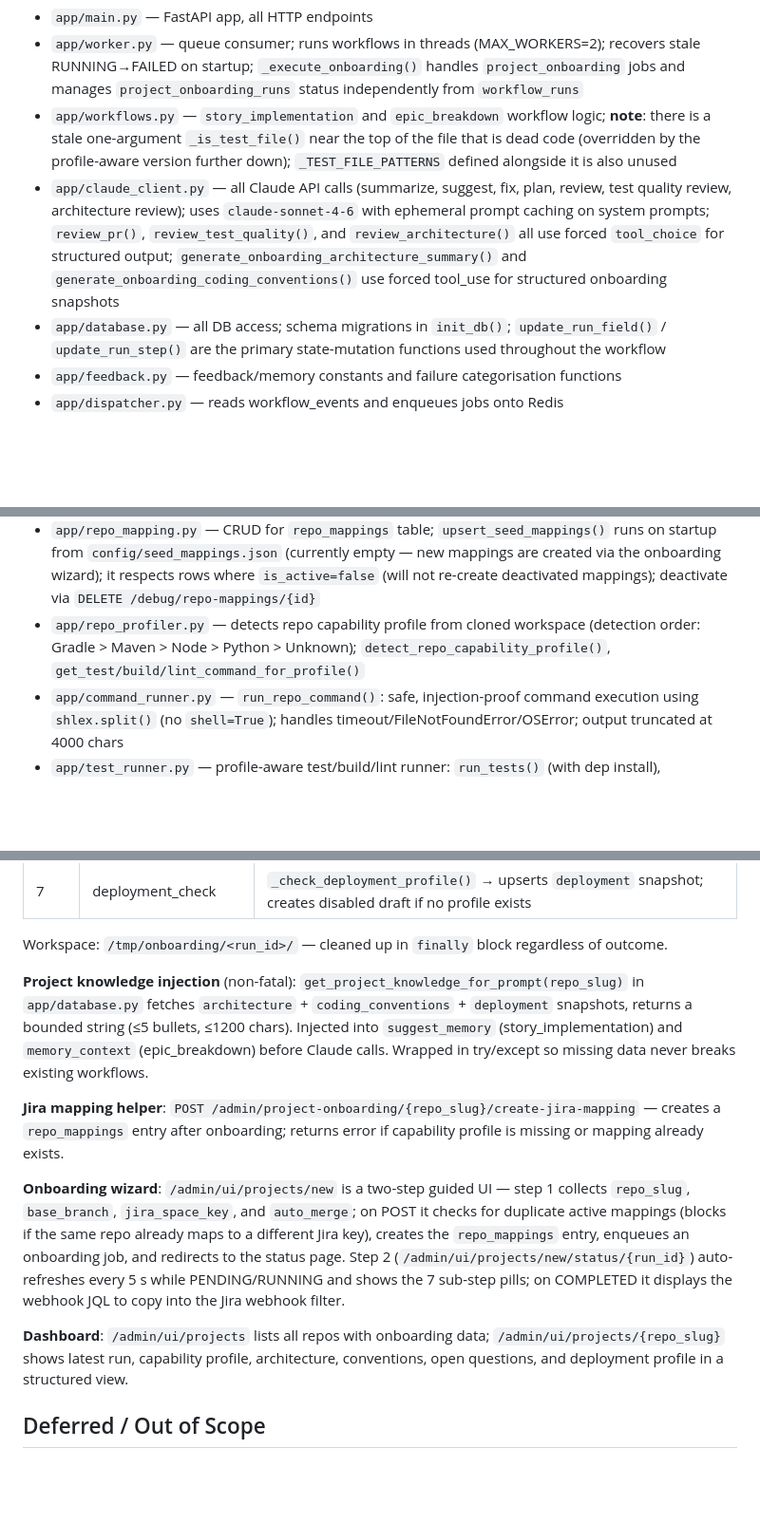
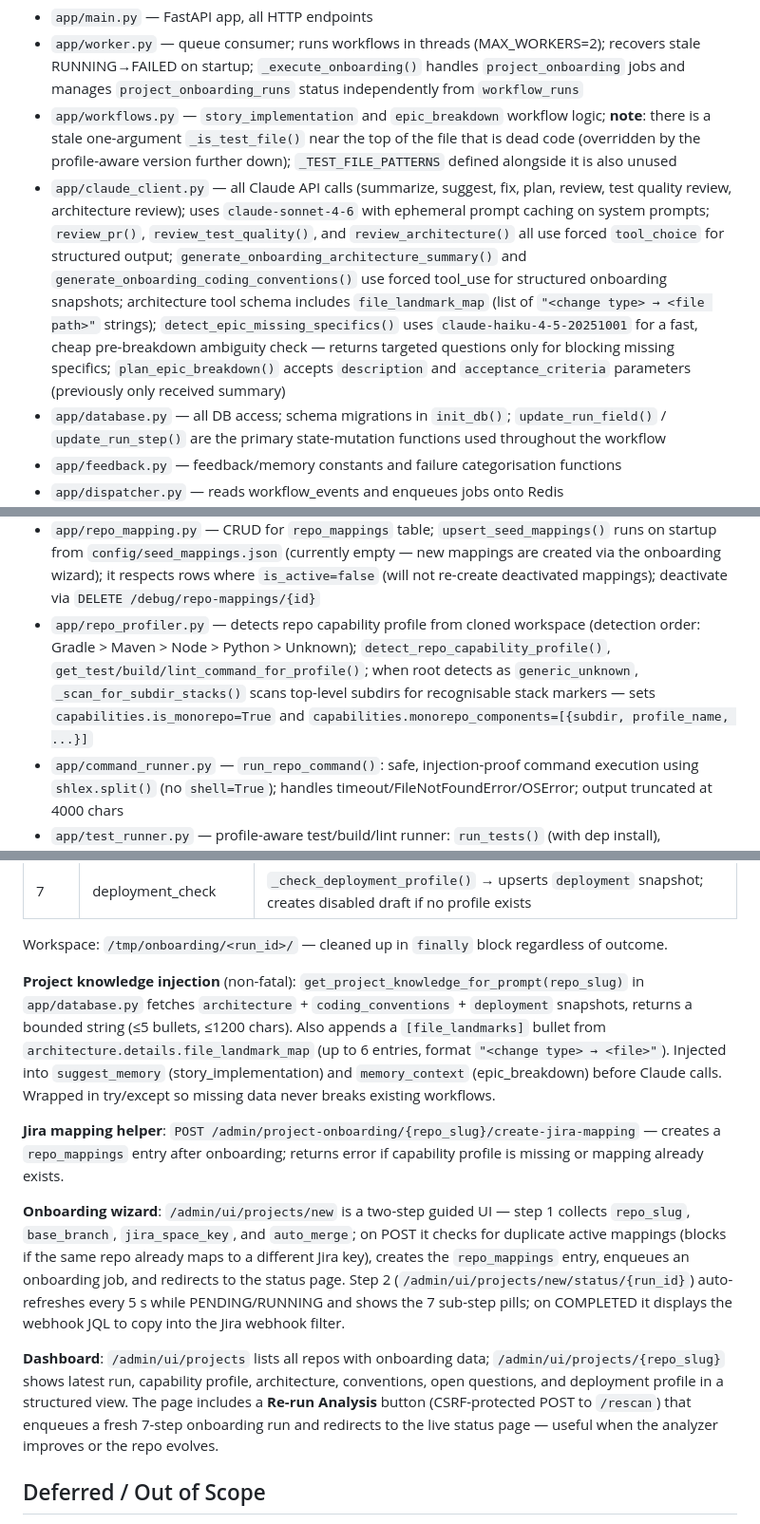
Before and after one commit to suyog19/ai-dev-orchestrator, a Markdown page: CLAUDE.md, 3 parts joined by grey strips. Shown at 95% size. Drawn GitHub-style; blank space fills up the shorter version.

Commit message:
docs: update CLAUDE.md for monorepo detection, file landmarks, ambiguity check, rescan
- repo_profiler: document _scan_for_subdir_stacks() and monorepo detection
- claude_client: document file_landmark_map in arch tool, detect_epic_missing_specifics (Haiku), plan_epic_breakdown full-context params
- Capability Profiles: add Monorepo detection note
- Clarification Loop: add Missing specifics trigger (Epic) row
- Project knowledge injection: document file_landmarks bullet
- Dashboard: document Re-run Analysis button

Co-Authored-By: Claude Sonnet 4.6 <noreply@anthropic.com>

```diff
--- a/CLAUDE.md
+++ b/CLAUDE.md
@@ -64,7 +64,7 @@ Python/FastAPI orchestration service. Receives Jira webhook events, persists the
 - `app/main.py` — FastAPI app, all HTTP endpoints
 - `app/worker.py` — queue consumer; runs workflows in threads (MAX_WORKERS=2); recovers stale RUNNING→FAILED on startup; `_execute_onboarding()` handles `project_onboarding` jobs and manages `project_onboarding_runs` status independently from `workflow_runs`
 - `app/workflows.py` — `story_implementation` and `epic_breakdown` workflow logic; **note**: there is a stale one-argument `_is_test_file()` near the top of the file that is dead code (overridden by the profile-aware version further down); `_TEST_FILE_PATTERNS` defined alongside it is also unused
-- `app/claude_client.py` — all Claude API calls (summarize, suggest, fix, plan, review, test quality review, architecture review); uses `claude-sonnet-4-6` with ephemeral prompt caching on system prompts; `review_pr()`, `review_test_quality()`, and `review_architecture()` all use forced `tool_choice` for structured output; `generate_onboarding_architecture_summary()` and `generate_onboarding_coding_conventions()` use forced tool_use for structured onboarding snapshots
+- `app/claude_client.py` — all Claude API calls (summarize, suggest, fix, plan, review, test quality review, architecture review); uses `claude-sonnet-4-6` with ephemeral prompt caching on system prompts; `review_pr()`, `review_test_quality()`, and `review_architecture()` all use forced `tool_choice` for structured output; `generate_onboarding_architecture_summary()` and `generate_onboarding_coding_conventions()` use forced tool_use for structured onboarding snapshots; architecture tool schema includes `file_landmark_map` (list of `"<change type> → <file path>"` strings); `detect_epic_missing_specifics()` uses `claude-haiku-4-5-20251001` for a fast, cheap pre-breakdown ambiguity check — returns targeted questions only for blocking missing specifics; `plan_epic_breakdown()` accepts `description` and `acceptance_criteria` parameters (previously only received summary)
 - `app/database.py` — all DB access; schema migrations in `init_db()`; `update_run_field()` / `update_run_step()` are the primary state-mutation functions used throughout the workflow
 - `app/feedback.py` — feedback/memory constants and failure categorisation functions
 - `app/dispatcher.py` — reads workflow_events and enqueues jobs onto Redis
@@ -78,7 +78,7 @@ Python/FastAPI orchestration service. Receives Jira webhook events, persists the
 - `app/github_api.py` — GitHub API calls: PR creation, labels, merge, `post_pr_comment()`, `get_pr_details()` (fetches head SHA), `create_commit_status()` (publishes GitHub commit statuses), `get_branch_protection()` (includes orchestrator check audit)
 - `app/git_ops.py` — clone, commit, push
 - `app/repo_mapping.py` — CRUD for `repo_mappings` table; `upsert_seed_mappings()` runs on startup from `config/seed_mappings.json` (currently empty — new mappings are created via the onboarding wizard); it respects rows where `is_active=false` (will not re-create deactivated mappings); deactivate via `DELETE /debug/repo-mappings/{id}`
-- `app/repo_profiler.py` — detects repo capability profile from cloned workspace (detection order: Gradle > Maven > Node > Python > Unknown); `detect_repo_capability_profile()`, `get_test/build/lint_command_for_profile()`
+- `app/repo_profiler.py` — detects repo capability profile from cloned workspace (detection order: Gradle > Maven > Node > Python > Unknown); `detect_repo_capability_profile()`, `get_test/build/lint_command_for_profile()`; when root detects as `generic_unknown`, `_scan_for_subdir_stacks()` scans top-level subdirs for recognisable stack markers — sets `capabilities.is_monorepo=True` and `capabilities.monorepo_components=[{subdir, profile_name, ...}]`
 - `app/command_runner.py` — `run_repo_command()`: safe, injection-proof command execution using `shlex.split()` (no `shell=True`); handles timeout/FileNotFoundError/OSError; output truncated at 4000 chars
 - `app/test_runner.py` — profile-aware test/build/lint runner: `run_tests()` (with dep install), `run_build()`, `run_lint()` all delegate to `run_repo_command()`
 - `app/telegram.py` — `send_message(event_type, status, detail)` used by all workflow steps for Telegram notifications
@@ -640,13 +643,13 @@ Browser-based operations console at `/admin/ui`. Served as server-rendered HTML
 
 Workspace: `/tmp/onboarding/<run_id>/` — cleaned up in `finally` block regardless of outcome.
 
-**Project knowledge injection** (non-fatal): `get_project_knowledge_for_prompt(repo_slug)` in `app/database.py` fetches `architecture` + `coding_conventions` + `deployment` snapshots, returns a bounded string (≤5 bullets, ≤1200 chars). Injected into `suggest_memory` (story_implementation) and `memory_context` (epic_breakdown) before Claude calls. Wrapped in try/except so missing data never breaks existing workflows.
+**Project knowledge injection** (non-fatal): `get_project_knowledge_for_prompt(repo_slug)` in `app/database.py` fetches `architecture` + `coding_conventions` + `deployment` snapshots, returns a bounded string (≤5 bullets, ≤1200 chars). Also appends a `[file_landmarks]` bullet from `architecture.details.file_landmark_map` (up to 6 entries, format `"<change type> → <file>"`). Injected into `suggest_memory` (story_implementation) and `memory_context` (epic_breakdown) before Claude calls. Wrapped in try/except so missing data never breaks existing workflows.
 
 **Jira mapping helper**: `POST /admin/project-onboarding/{repo_slug}/create-jira-mapping` — creates a `repo_mappings` entry after onboarding; returns error if capability profile is missing or mapping already exists.
 
 **Onboarding wizard**: `/admin/ui/projects/new` is a two-step guided UI — step 1 collects `repo_slug`, `base_branch`, `jira_space_key`, and `auto_merge`; on POST it checks for duplicate active mappings (blocks if the same repo already maps to a different Jira key), creates the `repo_mappings` entry, enqueues an onboarding job, and redirects to the status page. Step 2 (`/admin/ui/projects/new/status/{run_id}`) auto-refreshes every 5 s while PENDING/RUNNING and shows the 7 sub-step pills; on COMPLETED it displays the webhook JQL to copy into the Jira webhook filter.
 
-**Dashboard**: `/admin/ui/projects` lists all repos with onboarding data; `/admin/ui/projects/{repo_slug}` shows latest run, capability profile, architecture, conventions, open questions, and deployment profile in a structured view.
+**Dashboard**: `/admin/ui/projects` lists all repos with onboarding data; `/admin/ui/projects/{repo_slug}` shows latest run, capability profile, architecture, conventions, open questions, and deployment profile in a structured view. The page includes a **Re-run Analysis** button (CSRF-protected POST to `/rescan`) that enqueues a fresh 7-step onboarding run and redirects to the live status page — useful when the analyzer improves or the repo evolves.
 
 ## Deferred / Out of Scope
 
```
Also changed, not shown: other parts of CLAUDE.md (+3 -0 lines).
